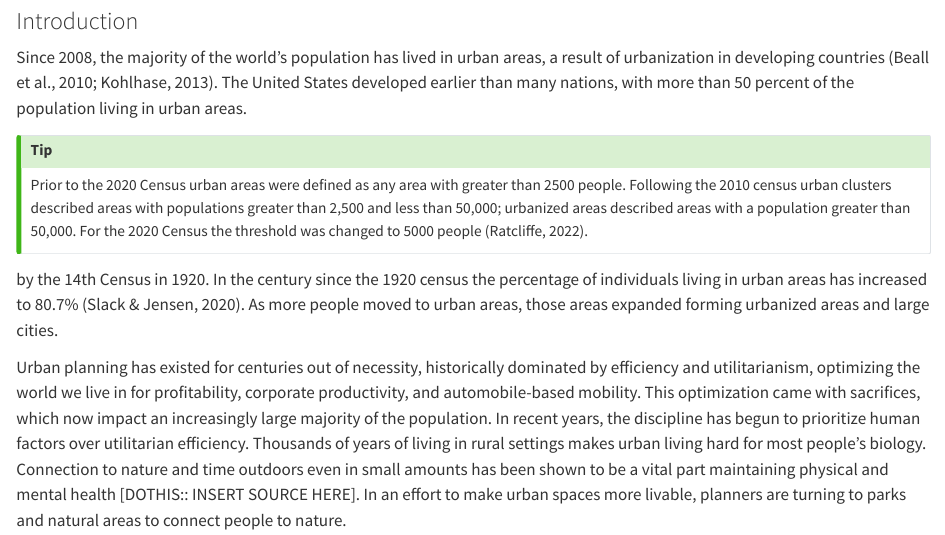
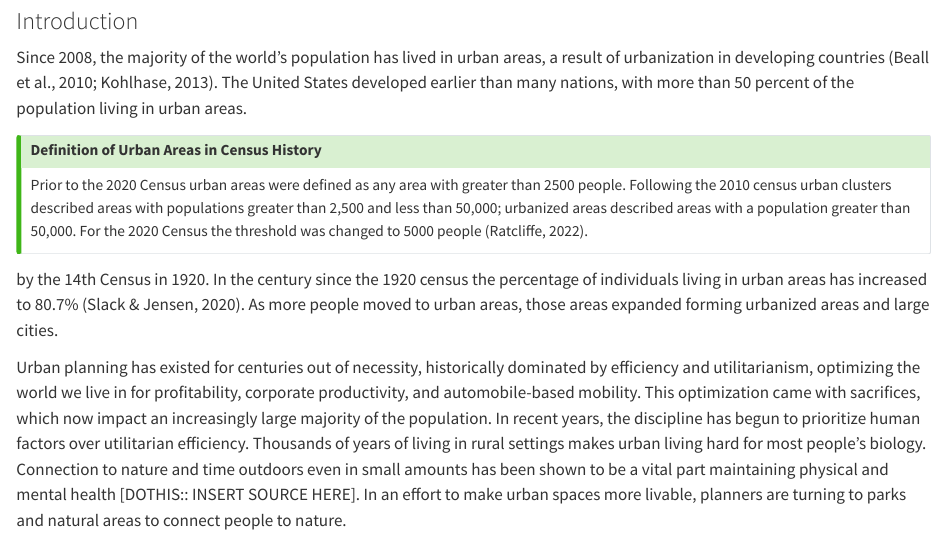
Before and after one commit to zcramton/ess_330_project_proposal, a Quarto document (index.qmd): the page in a window 1100 px wide, from 230 px down. Rendered offline with R 4.5, knitr and Pandoc in place of Quarto, with nearby package versions.

Commit message:
Fixed callout title.

```diff
--- a/index.qmd
+++ b/index.qmd
@@ -31,6 +31,7 @@ output:
 <p> Since 2008, the majority of the world's population has lived in urban areas, a result of urbanization in developing countries [@kohlhase2013new; @beall2010urbanization]. The United States developed earlier than many nations, with more than 50 percent of the population living in urban areas.
 
 :::{.callout-tip}
+## Definition of Urban Areas in Census History
 Prior to the 2020 Census urban areas were defined as any area with greater than 2500 people. Following the 2010 census urban clusters described areas with populations greater than 2,500 and less than 50,000; urbanized areas described areas with a population greater than 50,000. For the 2020 Census the threshold was changed to 5000 people [@ratcliffe_redefining_2022].
 :::
 
```
Also changed, not shown: 1 other file.
